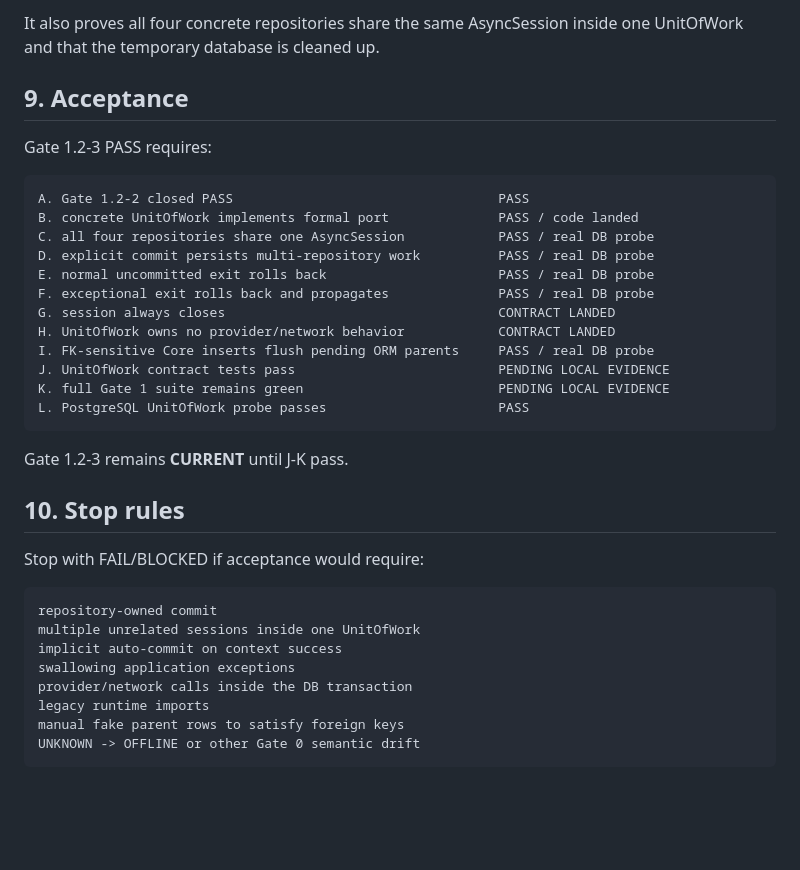
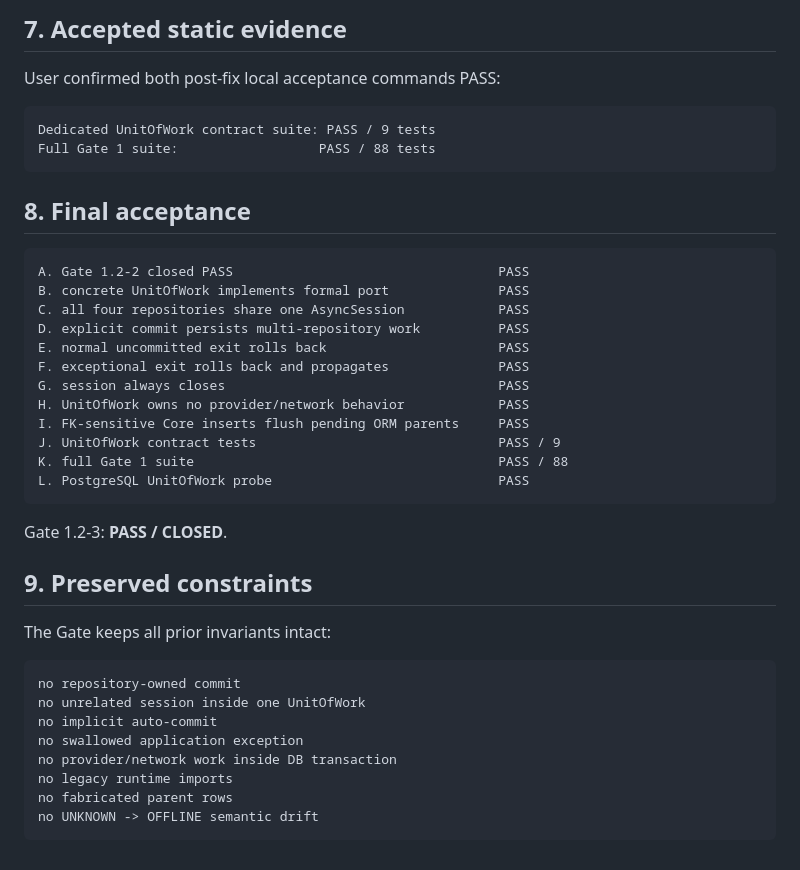
Before and after one commit to hengxiaopai/stage-letter, a Markdown page: docs/gate1/GATE_1_2_UOW.md, the part around one of its changes. Drawn GitHub-style; blank space fills up the shorter version.

````diff
--- a/docs/gate1/GATE_1_2_UOW.md
+++ b/docs/gate1/GATE_1_2_UOW.md
@@ -215,40 +120,44 @@ EXCEPTIONAL EXIT
 ```
 
-It also proves all four concrete repositories share the same AsyncSession inside
-one UnitOfWork and that the temporary database is cleaned up.
+## 7. Accepted static evidence
 
-## 9. Acceptance
+User confirmed both post-fix local acceptance commands PASS:
 
-Gate 1.2-3 PASS requires:
+```text
+Dedicated UnitOfWork contract suite: PASS / 9 tests
+Full Gate 1 suite:                  PASS / 88 tests
+```
+
+## 8. Final acceptance
 
 ```text
 A. Gate 1.2-2 closed PASS                                  PASS
-B. concrete UnitOfWork implements formal port              PASS / code landed
-C. all four repositories share one AsyncSession            PASS / real DB probe
-D. explicit commit persists multi-repository work          PASS / real DB probe
-E. normal uncommitted exit rolls back                      PASS / real DB probe
-F. exceptional exit rolls back and propagates              PASS / real DB probe
-G. session always closes                                   CONTRACT LANDED
-H. UnitOfWork owns no provider/network behavior            CONTRACT LANDED
-I. FK-sensitive Core inserts flush pending ORM parents     PASS / real DB probe
-J. UnitOfWork contract tests pass                          PENDING LOCAL EVIDENCE
-K. full Gate 1 suite remains green                         PENDING LOCAL EVIDENCE
-L. PostgreSQL UnitOfWork probe passes                      PASS
+B. concrete UnitOfWork implements formal port              PASS
+C. all four repositories share one AsyncSession            PASS
+D. explicit commit persists multi-repository work          PASS
+E. normal uncommitted exit rolls back                      PASS
+F. exceptional exit rolls back and propagates              PASS
+G. session always closes                                   PASS
+H. UnitOfWork owns no provider/network behavior            PASS
+I. FK-sensitive Core inserts flush pending ORM parents     PASS
+J. UnitOfWork contract tests                               PASS / 9
+K. full Gate 1 suite                                       PASS / 88
+L. PostgreSQL UnitOfWork probe                             PASS
 ```
 
-Gate 1.2-3 remains **CURRENT** until J-K pass.
+Gate 1.2-3: **PASS / CLOSED**.
 
-## 10. Stop rules
+## 9. Preserved constraints
 
-Stop with FAIL/BLOCKED if acceptance would require:
+The Gate keeps all prior invariants intact:
 
 ```text
-repository-owned commit
-multiple unrelated sessions inside one UnitOfWork
-implicit auto-commit on context success
-swallowing application exceptions
-provider/network calls inside the DB transaction
-legacy runtime imports
-manual fake parent rows to satisfy foreign keys
-UNKNOWN -> OFFLINE or other Gate 0 semantic drift
+no repository-owned commit
+no unrelated session inside one UnitOfWork
+no implicit auto-commit
+no swallowed application exception
+no provider/network work inside DB transaction
+no legacy runtime imports
+no fabricated parent rows
+no UNKNOWN -> OFFLINE semantic drift
 ```
````
Also changed, not shown: other parts of docs/gate1/GATE_1_2_UOW.md (+33 -128 lines).
